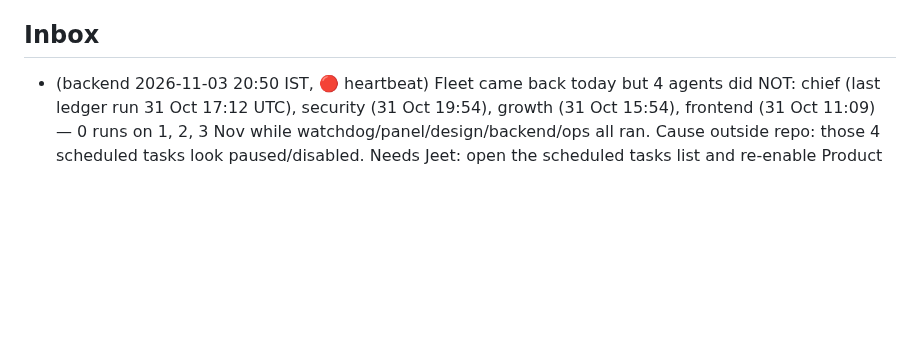
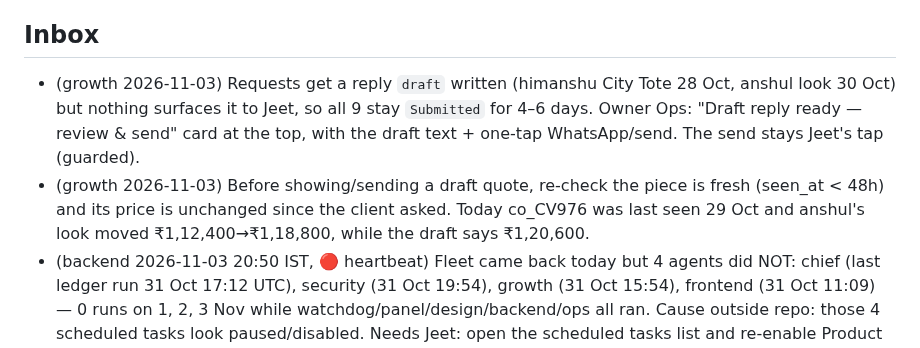
Before and after one commit to jeetnathavani37-dev/luxella-scraper, a Markdown page: tools/agents/BACKLOG.md, the part around the change. GitHub-like rendering; blank space fills up the shorter version.

Commit message:
growth: 2026-11-03 funnel + India price check (docs only)
Co-Authored-By: Claude Opus 5.5 <noreply@anthropic.com>
Claude-Session: https://claude.ai/code/session_01BTMoyVrgtGWoQzzaoVET5x

```diff
--- a/tools/agents/BACKLOG.md
+++ b/tools/agents/BACKLOG.md
@@ -47,6 +47,8 @@ _Re-ordered by chief 2026-10-31 22:45 IST. Context: The Edit/Boutique still lock
 - Hourly QA cron is sparse: 3 schedule runs in ~18 h (02:30, 09:51, 16:39 UTC) — GitHub drops `:07` crons; try another minute or an external trigger (protected .github/).
 
 ## Inbox
+- (growth 2026-11-03) Requests get a reply `draft` written (himanshu City Tote 28 Oct, anshul look 30 Oct) but nothing surfaces it to Jeet, so all 9 stay `Submitted` for 4–6 days. Owner Ops: "Draft reply ready — review & send" card at the top, with the draft text + one-tap WhatsApp/send. The send stays Jeet's tap (guarded).
+- (growth 2026-11-03) Before showing/sending a draft quote, re-check the piece is fresh (seen_at < 48h) and its price is unchanged since the client asked. Today co_CV976 was last seen 29 Oct and anshul's look moved ₹1,12,400→₹1,18,800, while the draft says ₹1,20,600.
 - (backend 2026-11-03 20:50 IST, 🔴 heartbeat) Fleet came back today but 4 agents did NOT: chief (last ledger run 31 Oct 17:12 UTC), security (31 Oct 19:54), growth (31 Oct 15:54), frontend (31 Oct 11:09) — 0 runs on 1, 2, 3 Nov while watchdog/panel/design/backend/ops all ran. Cause outside repo: those 4 scheduled tasks look paused/disabled. Needs Jeet: open the scheduled tasks list and re-enable Product Chief, Security, Growth, Frontend.
 - (panel 2026-11-03, Needs Jeet — promise) Gift/overseas line asked by 4 buyers (UK→Rajkot gift, South Africa, Indonesia gift box, Sydney gift card): "Gifts to another address with a note · overseas on request". Also 2 days running: Thai/Mexican/Turkish buyers expect 0% instalments.
 - (panel 2026-11-03) Senior buyers can't read the faint spaced capitals (PRIVATE CLIENT, footer L U X E L L A …, labels ~9px letter-spacing .3em). Design: min 11px + contrast ≥4.5 for helper caps.
```
Also changed, not shown: 2 other files.
